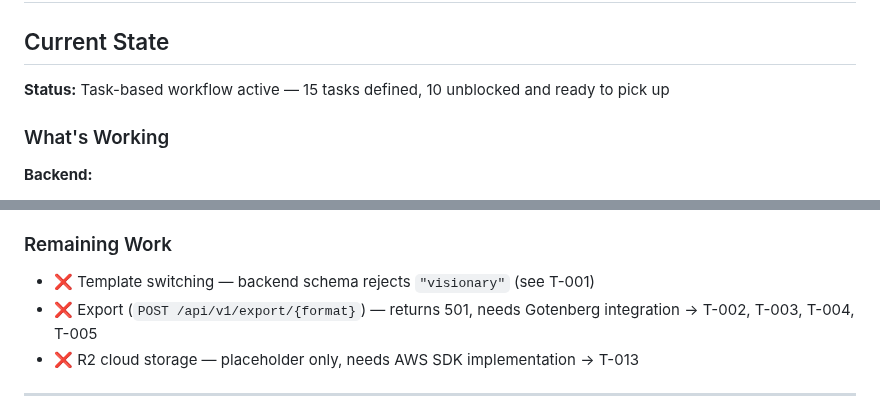
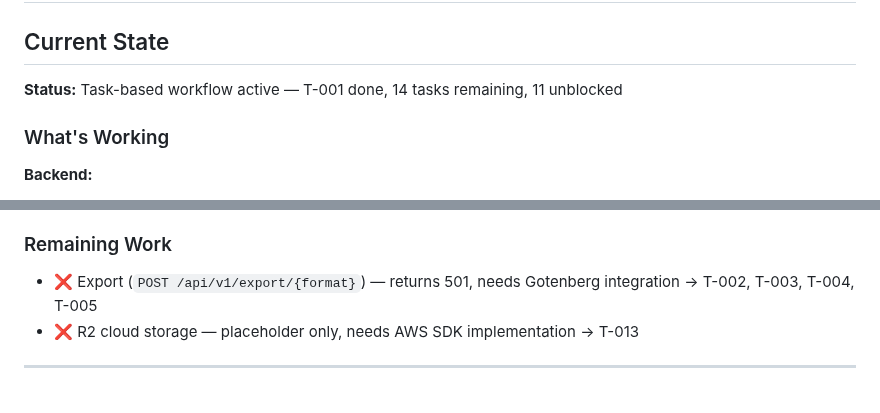
Before and after one commit to Ellebam/hireme, a Markdown page: CONTEXT.md, 2 parts joined by grey strips. GitHub-like rendering.

```diff
--- a/CONTEXT.md
+++ b/CONTEXT.md
@@ -2,7 +2,7 @@
 
 ## Current State
 
-**Status:** Task-based workflow active — 15 tasks defined, 10 unblocked and ready to pick up
+**Status:** Task-based workflow active — T-001 done, 14 tasks remaining, 11 unblocked
 
 ### What's Working
 
@@ -41,7 +41,6 @@
 - ✅ Build verified, full stack integration tested
 
 ### Remaining Work
-- ❌ Template switching — backend schema rejects `"visionary"` (see T-001)
 - ❌ Export (`POST /api/v1/export/{format}`) — returns 501, needs Gotenberg integration → T-002, T-003, T-004, T-005
 - ❌ R2 cloud storage — placeholder only, needs AWS SDK implementation → T-013
 
```
Also changed, not shown: other parts of CONTEXT.md (+12 -18 lines), .claude/CUSTOMIZE.md (deleted, +0 -41 lines), T-001-NOTES.md (deleted, +0 -200 lines).
